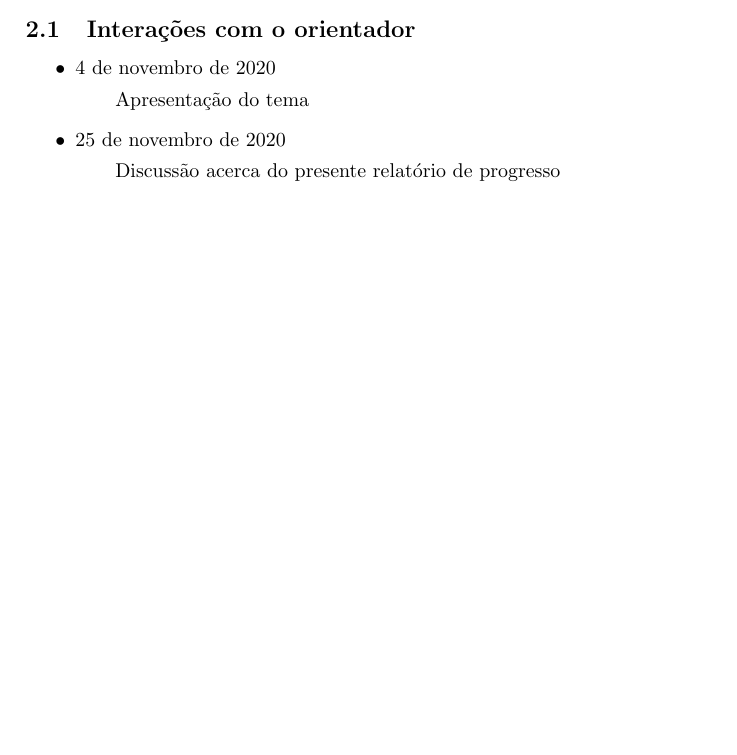
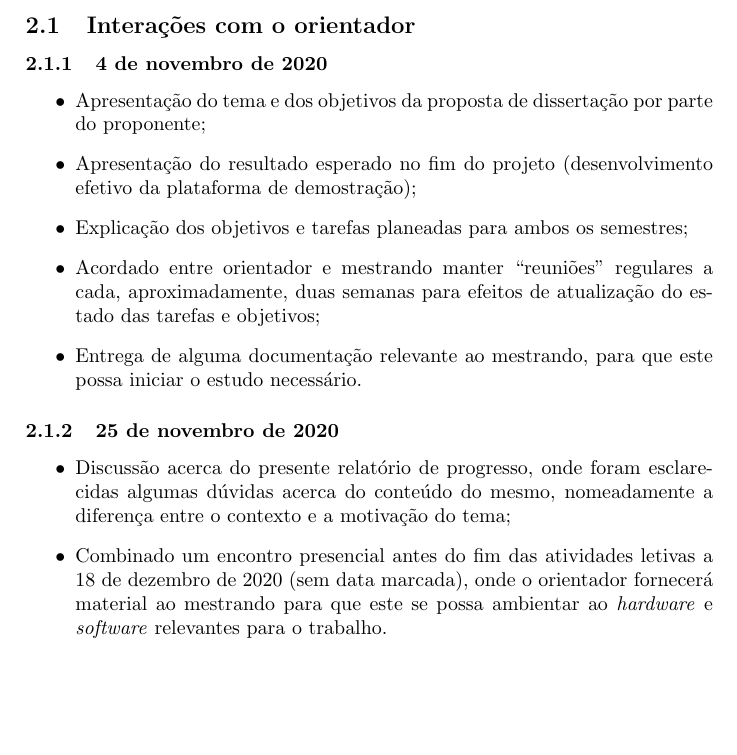
Before and after one commit to simaoamorim/master-thesis, a LaTeX document (progress-report/report.tex, which reads progress-report/section2.tex): part of page 2 of 2 before the commit and part of page 2 of 3 after it, cut so that both start at the same text, the shorter picture padded with empty space. Compiled offline with pdfLaTeX.

Commit message:
Better description of supervisor interactions

```diff
--- a/progress-report/section2.tex
+++ b/progress-report/section2.tex
@@ -1,11 +1,23 @@
 \section{Trabalho realizado}\label{sec:trabalho}
 
 \subsection{Interações com o orientador}\label{sec:interacoes}
+
+\subsubsection{4 de novembro de 2020}
 \begin{itemize}
- \item 4 de novembro de 2020
-    \subitem Apresentação do tema
- \item 25 de novembro de 2020
-    \subitem Discussão acerca do presente relatório de progresso
+    \item Apresentação do tema e dos objetivos da proposta de dissertação por parte do proponente;
+    \item Apresentação do resultado esperado no fim do projeto (desenvolvimento efetivo da plataforma de demostração);
+    \item Explicação dos objetivos e tarefas planeadas para ambos os semestres;
+    \item Acordado entre orientador e mestrando manter ``reuniões'' regulares a cada, aproximadamente, duas semanas para efeitos
+    de atualização do estado das tarefas e objetivos;
+    \item Entrega de alguma documentação relevante ao mestrando, para que este possa iniciar o estudo necessário.
+\end{itemize}
+
+\subsubsection{25 de novembro de 2020}
+\begin{itemize}
+    \item Discussão acerca do presente relatório de progresso, onde foram esclarecidas algumas dúvidas acerca do conteúdo do mesmo,
+    nomeadamente a diferença entre o contexto e a motivação do tema;
+    \item Combinado um encontro presencial antes do fim das atividades letivas a 18 de dezembro de 2020 (sem data marcada), onde o
+    orientador fornecerá material ao mestrando para que este se possa ambientar ao \textit{hardware} e \textit{software} relevantes para o trabalho.
 \end{itemize}
 
 
```
